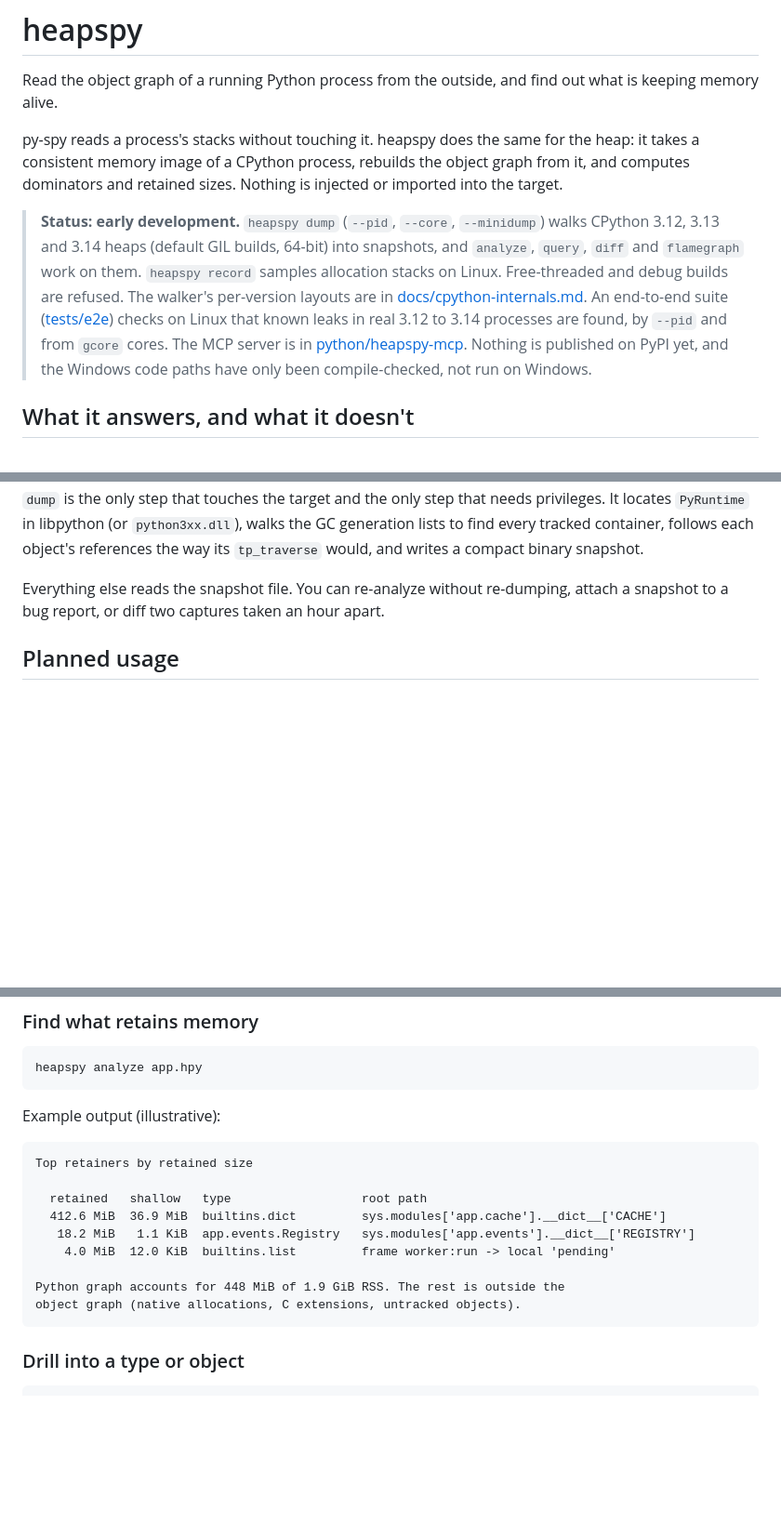
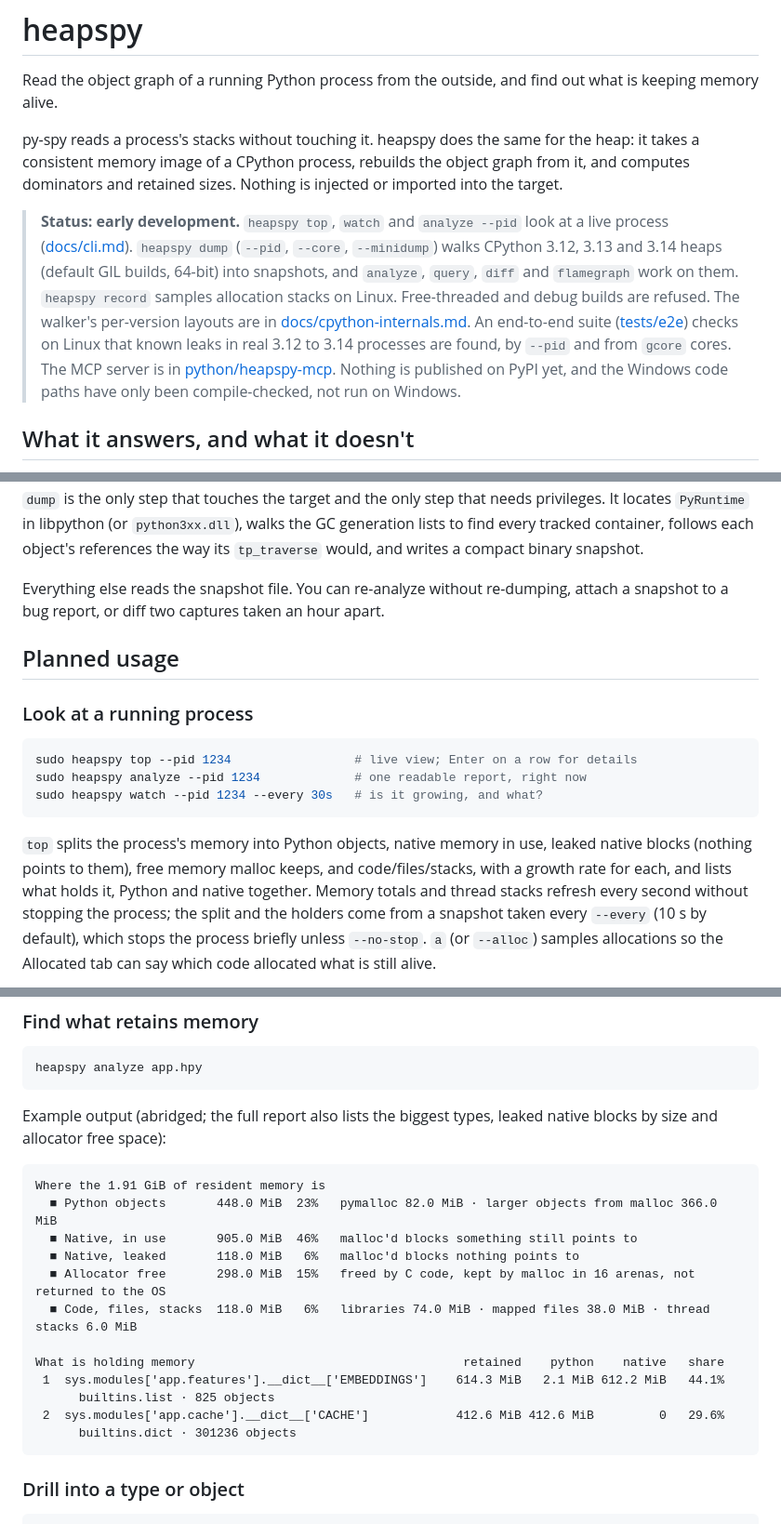
Before and after one commit to Heknon/heapspy, a Markdown page: README.md, 3 parts joined by grey strips. Shown at 93% size. Drawn GitHub-style; blank space fills up the shorter version.

````diff
--- a/README.md
+++ b/README.md
@@ -4,7 +4,7 @@ Read the object graph of a running Python process from the outside, and find out
 
 py-spy reads a process's stacks without touching it. heapspy does the same for the heap: it takes a consistent memory image of a CPython process, rebuilds the object graph from it, and computes dominators and retained sizes. Nothing is injected or imported into the target.
 
-> **Status: early development.** `heapspy dump` (`--pid`, `--core`, `--minidump`) walks CPython 3.12, 3.13 and 3.14 heaps (default GIL builds, 64-bit) into snapshots, and `analyze`, `query`, `diff` and `flamegraph` work on them. `heapspy record` samples allocation stacks on Linux. Free-threaded and debug builds are refused. The walker's per-version layouts are in [docs/cpython-internals.md](docs/cpython-internals.md). An end-to-end suite ([tests/e2e](tests/e2e/README.md)) checks on Linux that known leaks in real 3.12 to 3.14 processes are found, by `--pid` and from `gcore` cores. The MCP server is in [python/heapspy-mcp](python/heapspy-mcp/README.md). Nothing is published on PyPI yet, and the Windows code paths have only been compile-checked, not run on Windows.
+> **Status: early development.** `heapspy top`, `watch` and `analyze --pid` look at a live process ([docs/cli.md](docs/cli.md)). `heapspy dump` (`--pid`, `--core`, `--minidump`) walks CPython 3.12, 3.13 and 3.14 heaps (default GIL builds, 64-bit) into snapshots, and `analyze`, `query`, `diff` and `flamegraph` work on them. `heapspy record` samples allocation stacks on Linux. Free-threaded and debug builds are refused. The walker's per-version layouts are in [docs/cpython-internals.md](docs/cpython-internals.md). An end-to-end suite ([tests/e2e](tests/e2e/README.md)) checks on Linux that known leaks in real 3.12 to 3.14 processes are found, by `--pid` and from `gcore` cores. The MCP server is in [python/heapspy-mcp](python/heapspy-mcp/README.md). Nothing is published on PyPI yet, and the Windows code paths have only been compile-checked, not run on Windows.
 
 ## What it answers, and what it doesn't
 
@@ -32,3 +32,20 @@ Everything else reads the snapshot file. You can re-analyze without re-dumping,
 
 ## Planned usage
 
+### Look at a running process
+
+```sh
+sudo heapspy top --pid 1234                 # live view; Enter on a row for details
+sudo heapspy analyze --pid 1234             # one readable report, right now
+sudo heapspy watch --pid 1234 --every 30s   # is it growing, and what?
+```
+
+`top` splits the process's memory into Python objects, native memory in use,
+leaked native blocks (nothing points to them), free memory malloc keeps, and
+code/files/stacks, with a growth rate for each, and lists what holds it,
+Python and native together. Memory totals and thread stacks refresh every
+second without stopping the process; the split and the holders come from a
+snapshot taken every `--every` (10 s by default), which stops the process
+briefly unless `--no-stop`. `a` (or `--alloc`) samples allocations so the
+Allocated tab can say which code allocated what is still alive.
+
@@ -55,18 +87,21 @@ heapspy dump --pid 1234 --capture-contents --max-str 128 -o app.hpy
 heapspy analyze app.hpy
 ```
 
-Example output (illustrative):
+Example output (abridged; the full report also lists the biggest types, leaked native blocks by size and allocator free space):
 
 ```
-Top retainers by retained size
+Where the 1.91 GiB of resident memory is
+  ■ Python objects       448.0 MiB  23%   pymalloc 82.0 MiB · larger objects from malloc 366.0 MiB
+  ■ Native, in use       905.0 MiB  46%   malloc'd blocks something still points to
+  ■ Native, leaked       118.0 MiB   6%   malloc'd blocks nothing points to
+  ■ Allocator free       298.0 MiB  15%   freed by C code, kept by malloc in 16 arenas, not returned to the OS
+  ■ Code, files, stacks  118.0 MiB   6%   libraries 74.0 MiB · mapped files 38.0 MiB · thread stacks 6.0 MiB
 
-  retained   shallow   type                  root path
-  412.6 MiB  36.9 MiB  builtins.dict         sys.modules['app.cache'].__dict__['CACHE']
-   18.2 MiB   1.1 KiB  app.events.Registry   sys.modules['app.events'].__dict__['REGISTRY']
-    4.0 MiB  12.0 KiB  builtins.list         frame worker:run -> local 'pending'
-
-Python graph accounts for 448 MiB of 1.9 GiB RSS. The rest is outside the
-object graph (native allocations, C extensions, untracked objects).
+What is holding memory                                     retained    python    native   share
+ 1  sys.modules['app.features'].__dict__['EMBEDDINGS']    614.3 MiB   2.1 MiB 612.2 MiB   44.1%
+      builtins.list · 825 objects
+ 2  sys.modules['app.cache'].__dict__['CACHE']            412.6 MiB 412.6 MiB         0   29.6%
+      builtins.dict · 301236 objects
 ```
 
 ### Drill into a type or object
````
Also changed, not shown: other parts of README.md (+16 -0 lines), docs/cli.md (added, +246 -0 lines), docs/images/analyze-pid.png (added), docs/images/top.png (added), docs/images/watch.png (added), 5 other files.
